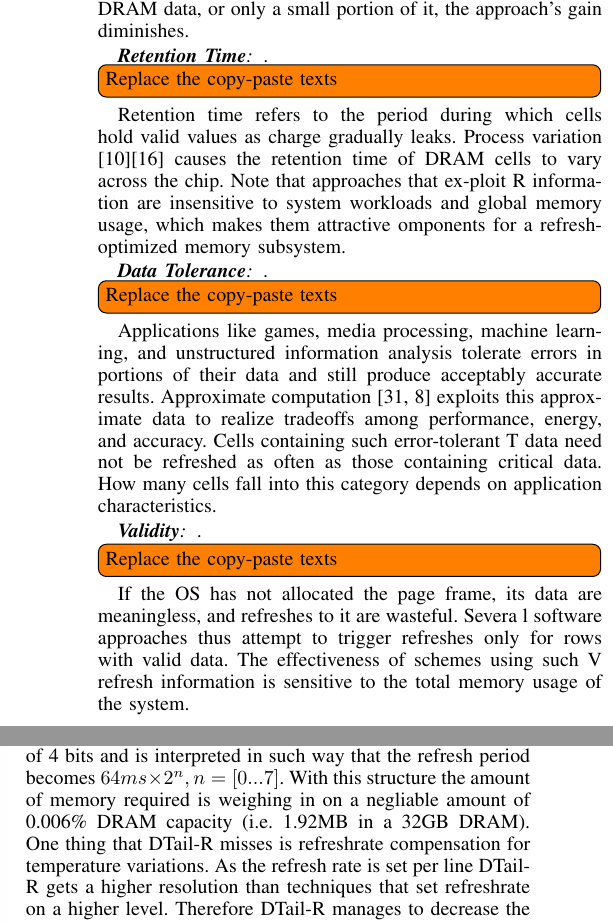
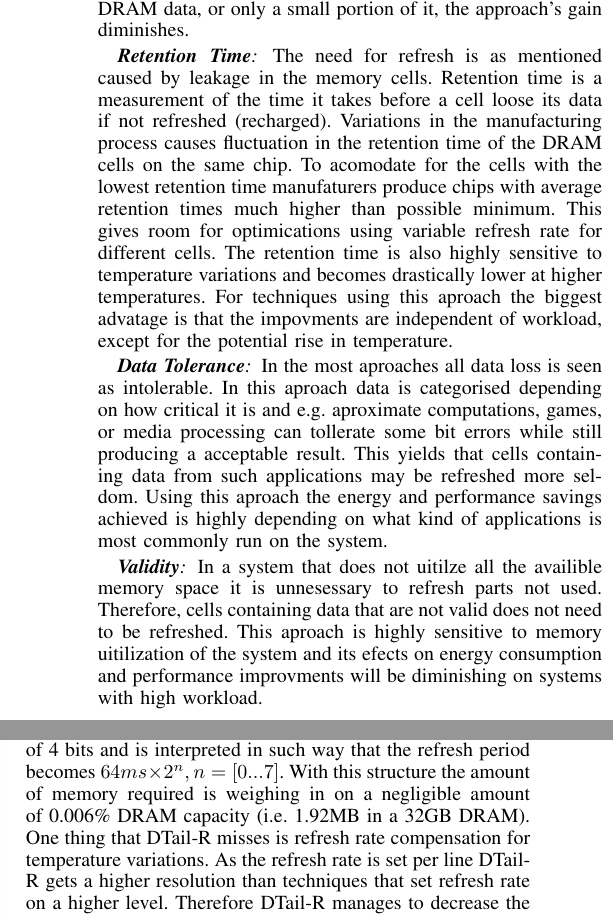
Before and after one commit to larssonwassen/eda282, a LaTeX paper (paper/main.tex, which reads paper/include/reducing_refresh_power.tex): two parts of the columns of pages 3 and 4 of 5, joined at a grey line, cut so that both start at the same text. Compiled offline with pdfLaTeX.

Commit message:
wiriten cool stuff on all aproaches, or something.

```diff
--- a/paper/include/reducing_refresh_power.tex
+++ b/paper/include/reducing_refresh_power.tex
@@ -10,23 +10,17 @@ As mentioned, a DRAM access is performed in the same way as a refresh, which mak
 
 
 \subsubsection*{\textbf{Retention Time}}
-.
-
-\todo[inline]{Replace the copy-paste texts}
-Retention time refers to the period during which cells hold valid values as charge gradually leaks. Process variation [10][16] causes the retention time of DRAM cells to vary across the chip. Note that approaches that ex-ploit R information are insensitive to system workloads and global memory usage, which makes them attractive omponents for a refresh-optimized memory subsystem.
+The need for refresh is as mentioned caused by leakage in the memory cells. Retention time is a measurement of the time it takes before a cell loose its data if not refreshed (recharged). Variations in the manufacturing process causes fluctuation in the retention time of the DRAM cells on the same chip. To acomodate for the cells with the lowest retention time manufaturers produce chips with average retention times much higher than possible minimum. This gives room for optimications using variable refresh rate for different cells. The retention time is also highly sensitive to temperature variations and becomes drastically lower at higher temperatures. For techniques using this aproach the biggest advatage is that the impovments are independent of workload, except for the potential rise in temperature.
 
 \subsubsection*{\textbf{Data Tolerance}}
-.
+In the most aproaches all data loss is seen as intolerable. In this aproach data is categorised depending on how critical it is and e.g. aproximate computations, games, or media processing can tollerate some bit errors while still producing a acceptable result. This yields that cells containing data from such applications may be refreshed more seldom. Using this aproach the energy and performance savings achieved is highly depending on what kind of applications is most commonly run on the system.
 
-\todo[inline]{Replace the copy-paste texts}
-Applications like games, media processing, machine learning, and unstructured information analysis tolerate errors in portions of their data and still produce acceptably accurate results. Approximate computation [31, 8] exploits this approximate data to realize tradeoffs among performance, energy, and accuracy. Cells containing such error-tolerant T data need not be refreshed as often as those containing critical data. How many cells fall into this category depends on application characteristics.
+% Applications like games, media processing, machine learning, and unstructured information analysis tolerate errors in portions of their data and still produce acceptably accurate results. Approximate computation [31, 8] exploits this approximate data to realize tradeoffs among performance, energy, and accuracy. Cells containing such error-tolerant T data need not be refreshed as often as those containing critical data. How many cells fall into this category depends on application characteristics.
 
 \subsubsection*{\textbf{Validity}}
-.
+In a system that does not uitilze all the availible memory space it is unnesessary to refresh parts not used. Therefore, cells containing data that are not valid does not need to be refreshed. This aproach is highly sensitive to memory uitilization of the system and its efects on energy consumption and performance improvments will be diminishing on systems with high workload.
 
-\todo[inline]{Replace the copy-paste texts}
-If the OS has not allocated the page frame, its data are meaningless, and refreshes to it are wasteful. Severa
-l software approaches thus attempt to trigger refreshes only for rows with valid data. The effectiveness of schemes using such V refresh information is sensitive to the total memory usage of the system.
+%If the OS has not allocated the page frame, its data are meaningless, and refreshes to it are wasteful. Several software approaches thus attempt to trigger refreshes only for rows with valid data. The effectiveness of schemes using such V refresh information is sensitive to the total memory usage of the system.
 
 \subsection{Techniquies to reducing refresh power}
 
```
Also changed, not shown: paper/include/background.tex (+1 -1 lines), paper/include/dtail.tex (+1 -1 lines), 1 other file.
